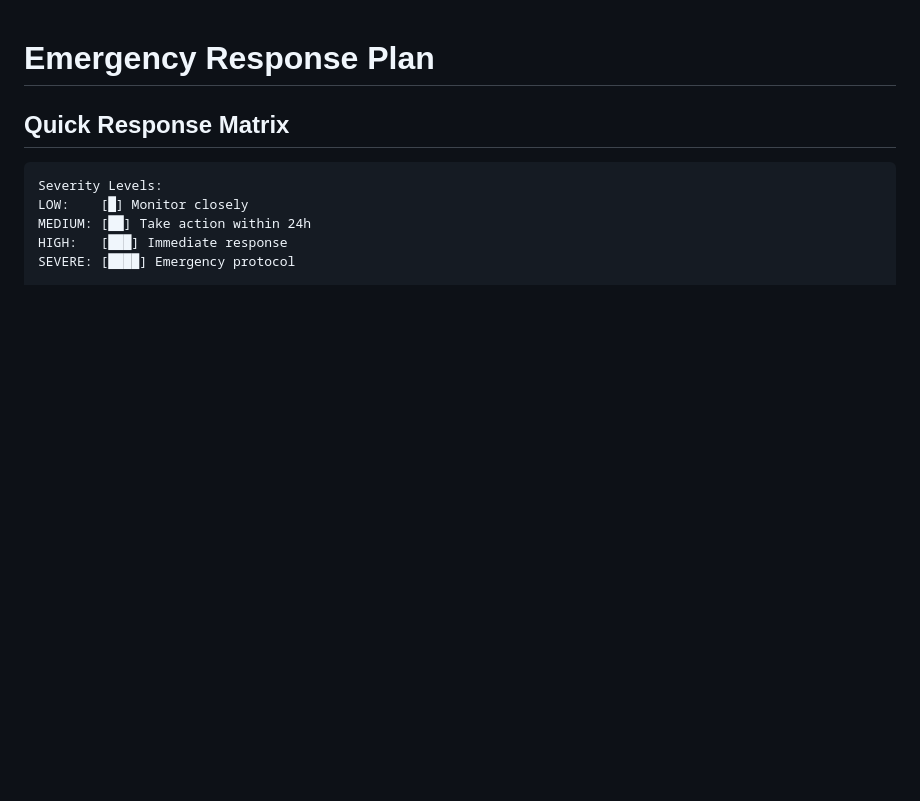
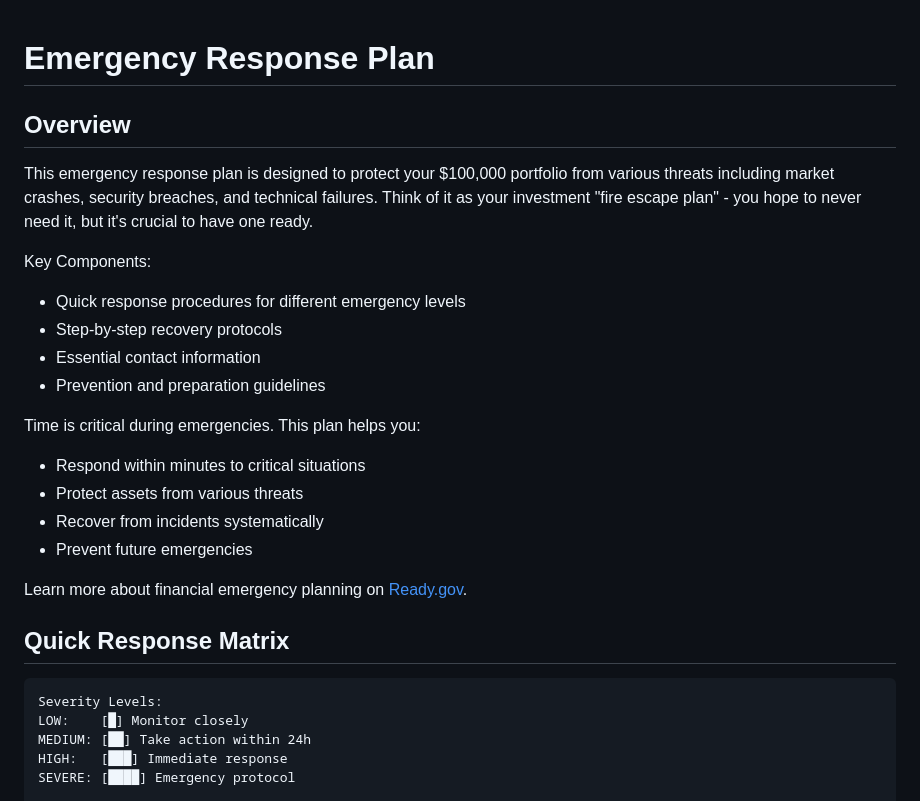
Before and after one commit to sliday/100K-1M-in-10Y, a Markdown page: chapters/emergency.md, the part around the change. Rendered like a GitHub page; blank space fills up the shorter version.

Commit message:
Added Overviews

````diff
--- a/chapters/emergency.md
+++ b/chapters/emergency.md
@@ -1,4 +1,22 @@
 # Emergency Response Plan
+
+## Overview
+
+This emergency response plan is designed to protect your $100,000 portfolio from various threats including market crashes, security breaches, and technical failures. Think of it as your investment "fire escape plan" - you hope to never need it, but it's crucial to have one ready.
+
+Key Components:
+- Quick response procedures for different emergency levels
+- Step-by-step recovery protocols
+- Essential contact information
+- Prevention and preparation guidelines
+
+Time is critical during emergencies. This plan helps you:
+- Respond within minutes to critical situations
+- Protect assets from various threats
+- Recover from incidents systematically
+- Prevent future emergencies
+
+Learn more about financial emergency planning on [Ready.gov](https://www.ready.gov/financial-preparedness).
 
 ## Quick Response Matrix
 ```
````
Also changed, not shown: chapters/fixed_income.md (+5 -0 lines), chapters/risk_management.md (+3 -0 lines).
